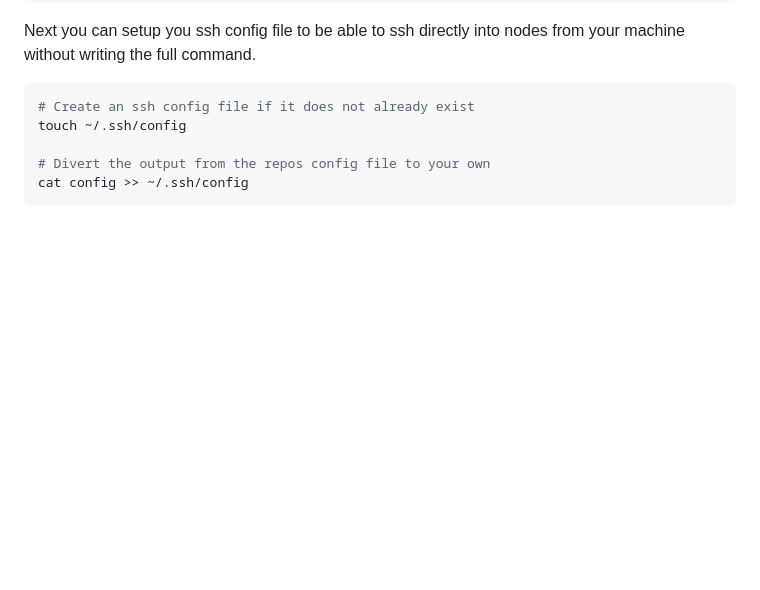
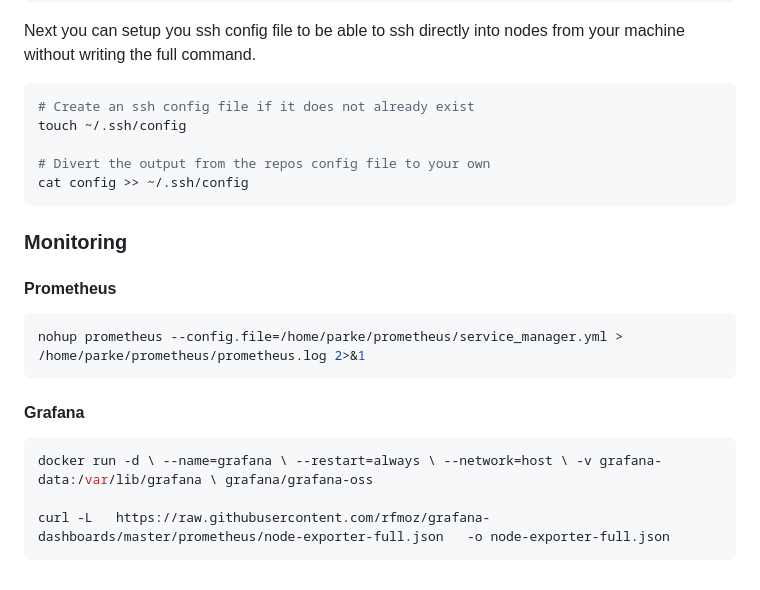
Before and after one commit to parkermmr/Service-Manager, a Markdown page: README.md, the part around the change. Drawn GitHub-style; blank space fills up the shorter version.

Commit message:
wip: commands for starting prom locally and grafana.

````diff
--- a/README.md
+++ b/README.md
@@ -412,3 +412,19 @@ touch ~/.ssh/config
 # Divert the output from the repos config file to your own
 cat config >> ~/.ssh/config
 ```
+
+### Monitoring
+
+#### Prometheus
+
+```bash
+nohup prometheus --config.file=/home/parke/prometheus/service_manager.yml > /home/parke/prometheus/prometheus.log 2>&1
+```
+
+#### Grafana
+
+```bash
+docker run -d \ --name=grafana \ --restart=always \ --network=host \ -v grafana-data:/var/lib/grafana \ grafana/grafana-oss
+
+curl -L   https://raw.githubusercontent.com/rfmoz/grafana-dashboards/master/prometheus/node-exporter-full.json   -o node-exporter-full.json
+```
````
